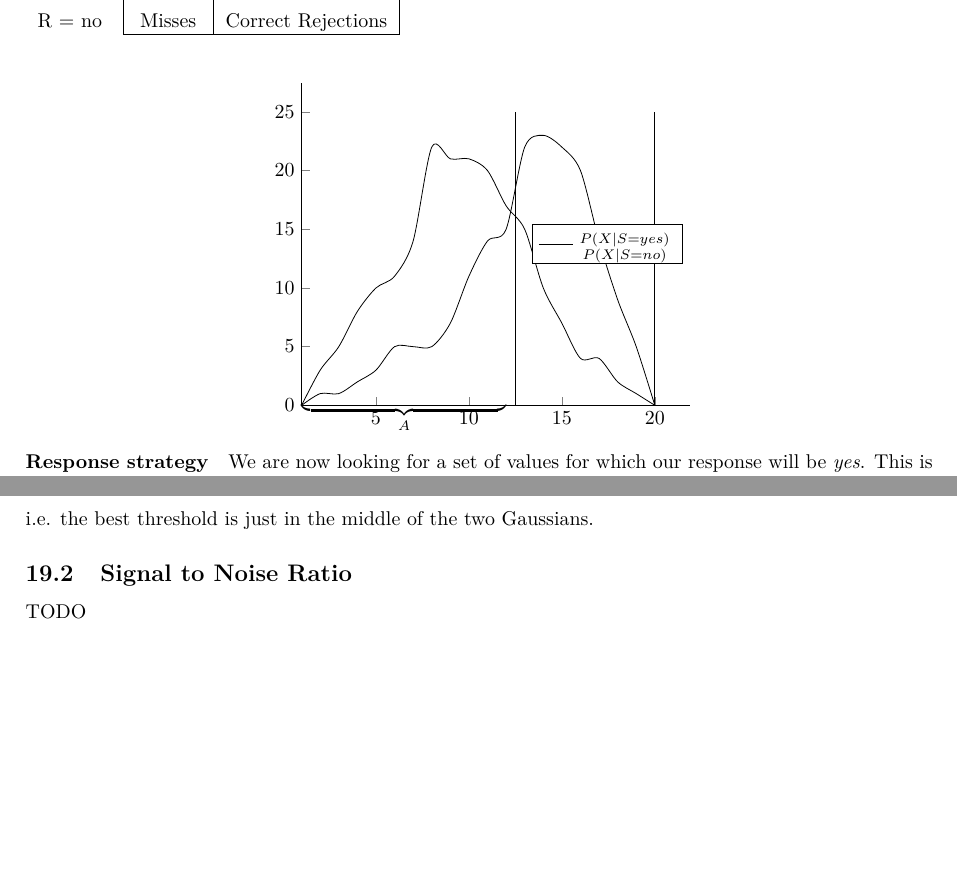
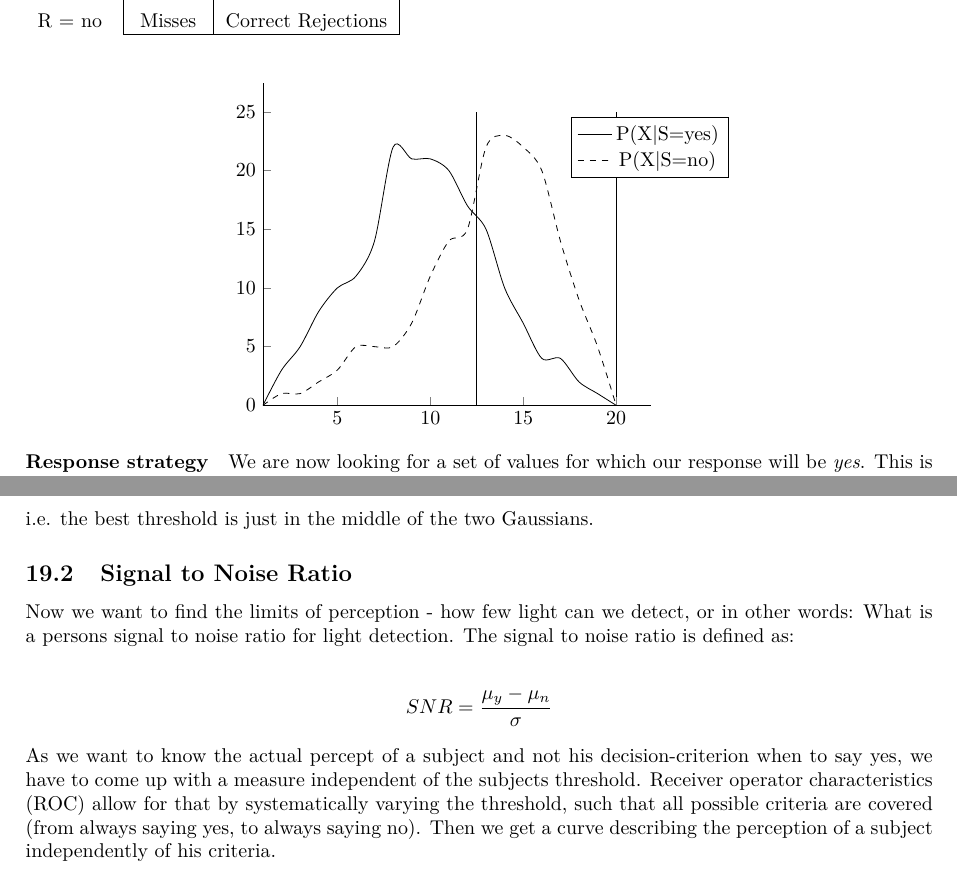
Before and after one commit to AndreaSuckro/PMPC, a LaTeX document (Script/Notes.tex, which reads Script/chapters/2014-06-13.tex): two parts of pages 53 and 55 of 56, joined at a grey line, cut so that both start at the same text, the shorter picture padded with empty space. Compiled offline with pdfLaTeX.

Commit message:
played around with "fancy plot"

```diff
--- a/Script/chapters/2014-06-13.tex
+++ b/Script/chapters/2014-06-13.tex
@@ -23,15 +23,18 @@ Detection tasks are simple yes/no response tasks -- is there a signal or is ther
 \begin{figure}[!ht]
 \centering
 \begin{tikzpicture}
-  \begin{axis}[axis x line*=bottom, axis y line*=left, enlargelimits=upper, axis on top, domain=0:1, legend style={at={(0.98,0.5)}, anchor=east}]
+  \begin{axis}[axis x line*=bottom, axis y line*=left, enlargelimits=upper, axis on top, domain=0:1, legend style={at={(1.2,0.8)}, anchor=east}]
   \addplot[smooth] file {data/2014-06-13_dist1.txt};
-  \addplot[smooth] file {data/2014-06-13_dist2.txt};
+  \addlegendentry{P(X|S=yes)}
+  \addplot[smooth, dashed] file {data/2014-06-13_dist2.txt};
+  \addlegendentry{P(X|S=no)}
   \addplot[smooth] file {data/2014-06-13_dist3.txt};
   \addplot[smooth] file {data/2014-06-13_dist4.txt};
-   \addlegendentry{$\genfrac{}{}{0pt}{}{P(X|S=yes)}{P(X|S=no)}$}
   \draw ({axis cs:0.5,0}|-{rel axis cs:0,0}) -- ({axis cs:0.5,0}|-{rel axis cs:0,1});
+%  \draw[decorate,decoration={brace,amplitude=15pt},rotate=90] (12.5,0)--(0,0) node {};
+% Here should be a working underbrace
   \end{axis}
-  \put(0,1){$\underbrace{\hspace{3.62cm}}_{A}$}
+ % \put(0,1){$\underbrace{\hspace{3.65cm}}_{A}$}
 \end{tikzpicture}
 
 \label{fig:2014-06-13_ex1plot}
@@ -136,5 +139,15 @@ In the case of $\beta = 1$ and equal prior probabilities that means:
   x \geq \frac{\left(\mu_n-\mu_y\right)\cdot \left(\mu_n+\mu_y\right)}{2\left(\mu_n-\mu_y\right)}
 \end{align*}
 i.e. the best threshold is just in the middle of the two Gaussians.
+
 \subsection{Signal to Noise Ratio}
-TODO
+
+Now we want to find the limits of perception - how few light can we detect, or in other words: What is a persons signal to noise ratio for light detection.
+The signal to noise ratio is defined as:
+
+\begin{align*}
+SNR = \frac{\mu_y-\mu_n}{\sigma}
+\end{align*}
+
+As we want to know the actual percept of a subject and not his decision-criterion when to say yes, we have to come up with a measure independent of the subjects threshold.
+Receiver operator characteristics (ROC) allow for that by systematically varying the threshold, such that all possible criteria are covered (from always saying yes, to always saying no). Then we get a curve describing the perception of a subject independently of his criteria.
```
